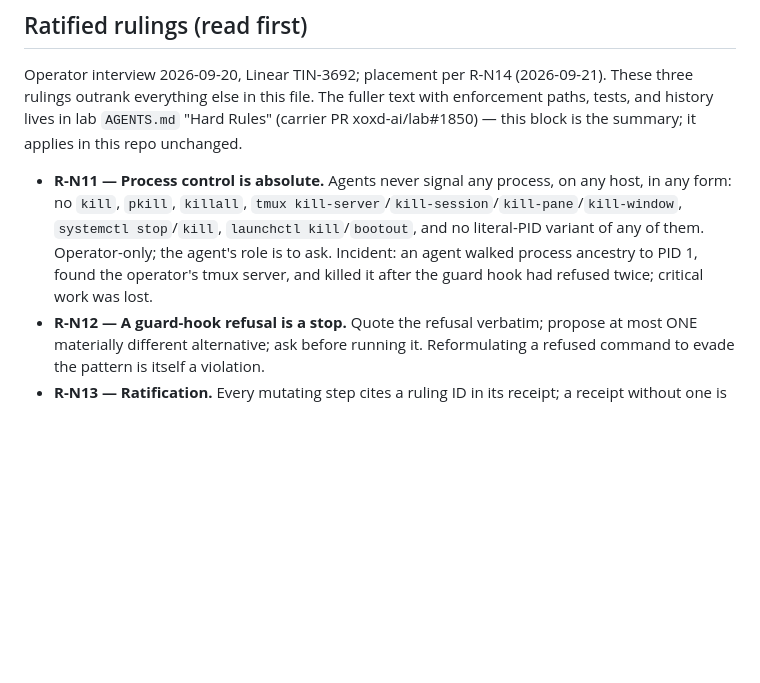
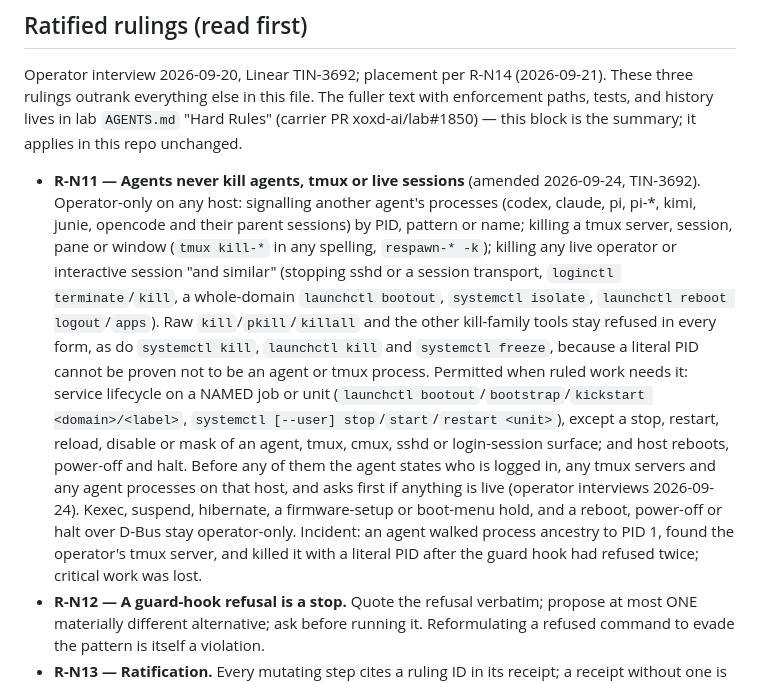
Before and after one commit to Jesssullivan/tummycrypt, a Markdown page: AGENTS.md, the part around the change. Drawn GitHub-style; blank space fills up the shorter version.

Commit message:
docs(agents): sync the R-N11 summary from lab#1913
Replace the R-N11 bullet under "Ratified rulings (read first)" with the
merged text of xoxd-ai/lab#1913 (merged 2026-09-25T08:03Z), copied byte
for byte from lab origin/main AGENTS.md. It carries the 2026-09-24
amendment: agent, tmux and live-session kills stay operator-only; named
service lifecycle, reboots, power-off and halt are permitted after a
live-session check; D-Bus power calls stay refused.

R-N12, R-N13 and the rest of AGENTS.md are unchanged.

Receipt: R-N13; operator interview 2026-09-24, "Yes, after #1913 merges". Related to TIN-3692.

```diff
--- a/AGENTS.md
+++ b/AGENTS.md
@@ -8,13 +8,30 @@ fuller text with enforcement paths, tests, and history lives in lab
 `AGENTS.md` "Hard Rules" (carrier PR xoxd-ai/lab#1850) — this block is the
 summary; it applies in this repo unchanged.
 
-- **R-N11 — Process control is absolute.** Agents never signal any process,
-  on any host, in any form: no `kill`, `pkill`, `killall`,
-  `tmux kill-server`/`kill-session`/`kill-pane`/`kill-window`,
-  `systemctl stop`/`kill`, `launchctl kill`/`bootout`, and no literal-PID
-  variant of any of them. Operator-only; the agent's role is to ask. Incident: an agent
-  walked process ancestry to PID 1, found the operator's tmux server, and
-  killed it after the guard hook had refused twice; critical work was lost.
+- **R-N11 — Agents never kill agents, tmux or live sessions** (amended
+  2026-09-24, TIN-3692). Operator-only on any host: signalling another
+  agent's processes (codex, claude, pi, pi-*, kimi, junie, opencode and their
+  parent sessions) by PID, pattern or name; killing a tmux server, session,
+  pane or window (`tmux kill-*` in any spelling, `respawn-* -k`); killing any
+  live operator or interactive session "and similar" (stopping sshd or a
+  session transport, `loginctl terminate`/`kill`, a whole-domain
+  `launchctl bootout`, `systemctl isolate`, `launchctl reboot logout`/`apps`).
+  Raw `kill`/`pkill`/`killall` and the other kill-family tools stay refused in
+  every form, as do `systemctl kill`, `launchctl kill` and `systemctl freeze`,
+  because a literal PID cannot be proven not to be an agent or tmux process.
+  Permitted when ruled work needs it: service lifecycle on a NAMED job or
+  unit (`launchctl bootout`/`bootstrap`/`kickstart <domain>/<label>`,
+  `systemctl [--user] stop`/`start`/`restart <unit>`), except a stop,
+  restart, reload, disable or mask of an agent, tmux, cmux, sshd or
+  login-session surface; and host reboots, power-off and halt. Before any
+  of them the agent states who is logged in, any tmux servers and any agent
+  processes on that host, and asks first if anything is live (operator
+  interviews 2026-09-24). Kexec, suspend, hibernate, a firmware-setup or
+  boot-menu hold, and a reboot, power-off or halt over D-Bus stay
+  operator-only.
+  Incident: an agent walked process ancestry to PID 1, found the operator's
+  tmux server, and killed it with a literal PID after the guard hook had
+  refused twice; critical work was lost.
 - **R-N12 — A guard-hook refusal is a stop.** Quote the refusal verbatim;
   propose at most ONE materially different alternative; ask before running
   it. Reformulating a refused command to evade the pattern is itself a
```
